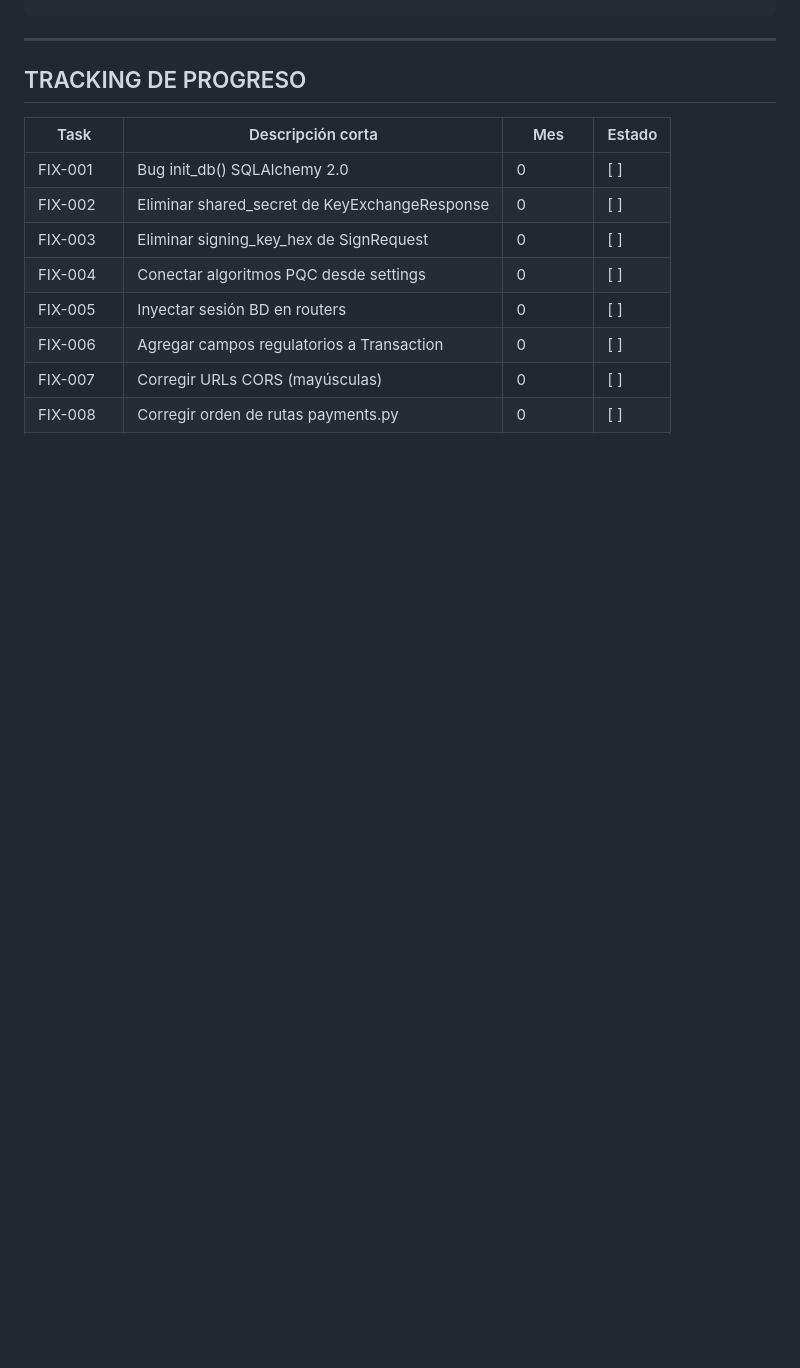
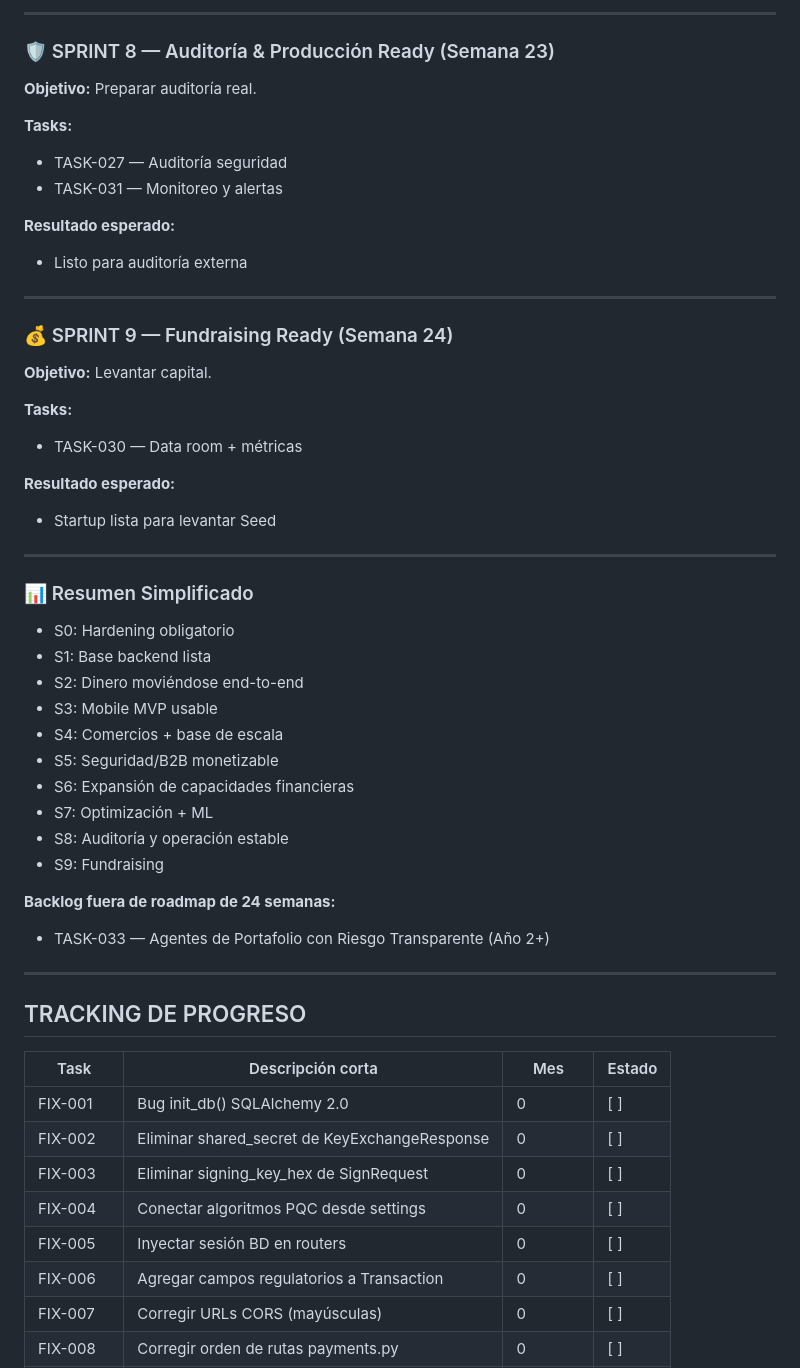
Before and after one commit to Marcosespa/Nivo, a Markdown page: TASKS.md, the part around one of its changes. Drawn GitHub-style; blank space fills up the shorter version.

Commit message:
Task updated

```diff
--- a/TASKS.md
+++ b/TASKS.md
@@ -2560,3 +2717,45 @@ TASK-035 (Productos regulados) → Fase 3/Año 2 con partner autorizado
+---
+
+### 🛡️ SPRINT 8 — Auditoría & Producción Ready (Semana 23)
+
+**Objetivo:** Preparar auditoría real.
+
+**Tasks:**
+- TASK-027 — Auditoría seguridad
+- TASK-031 — Monitoreo y alertas
+
+**Resultado esperado:**
+- Listo para auditoría externa
+
+---
+
+### 💰 SPRINT 9 — Fundraising Ready (Semana 24)
+
+**Objetivo:** Levantar capital.
+
+**Tasks:**
+- TASK-030 — Data room + métricas
+
+**Resultado esperado:**
+- Startup lista para levantar Seed
+
+---
+
+### 📊 Resumen Simplificado
+
+- S0: Hardening obligatorio
+- S1: Base backend lista
+- S2: Dinero moviéndose end-to-end
+- S3: Mobile MVP usable
+- S4: Comercios + base de escala
+- S5: Seguridad/B2B monetizable
+- S6: Expansión de capacidades financieras
+- S7: Optimización + ML
+- S8: Auditoría y operación estable
+- S9: Fundraising
+
+**Backlog fuera de roadmap de 24 semanas:**
+- TASK-033 — Agentes de Portafolio con Riesgo Transparente (Año 2+)
 
 ---
 
```
Also changed, not shown: other parts of TASKS.md (+157 -0 lines).
